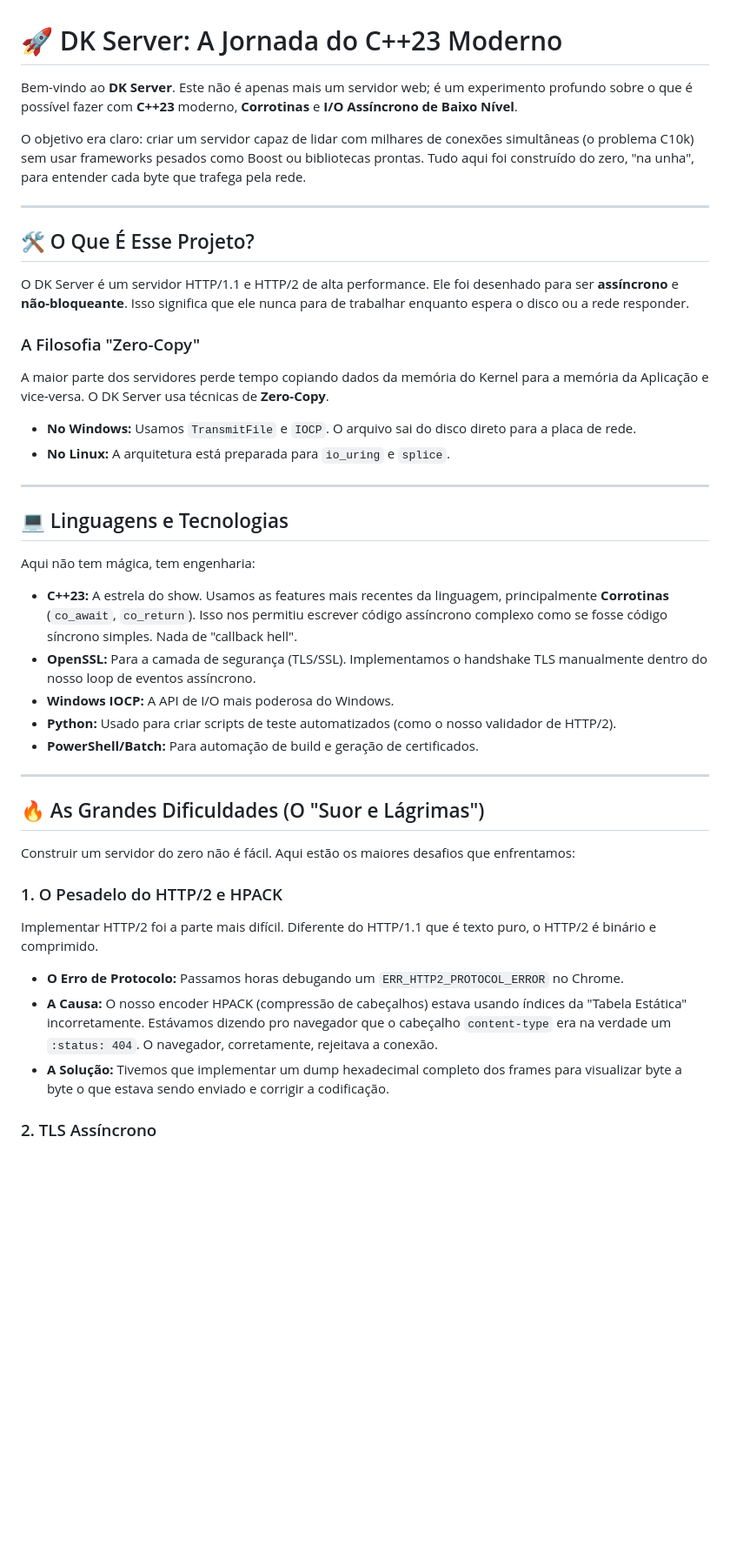
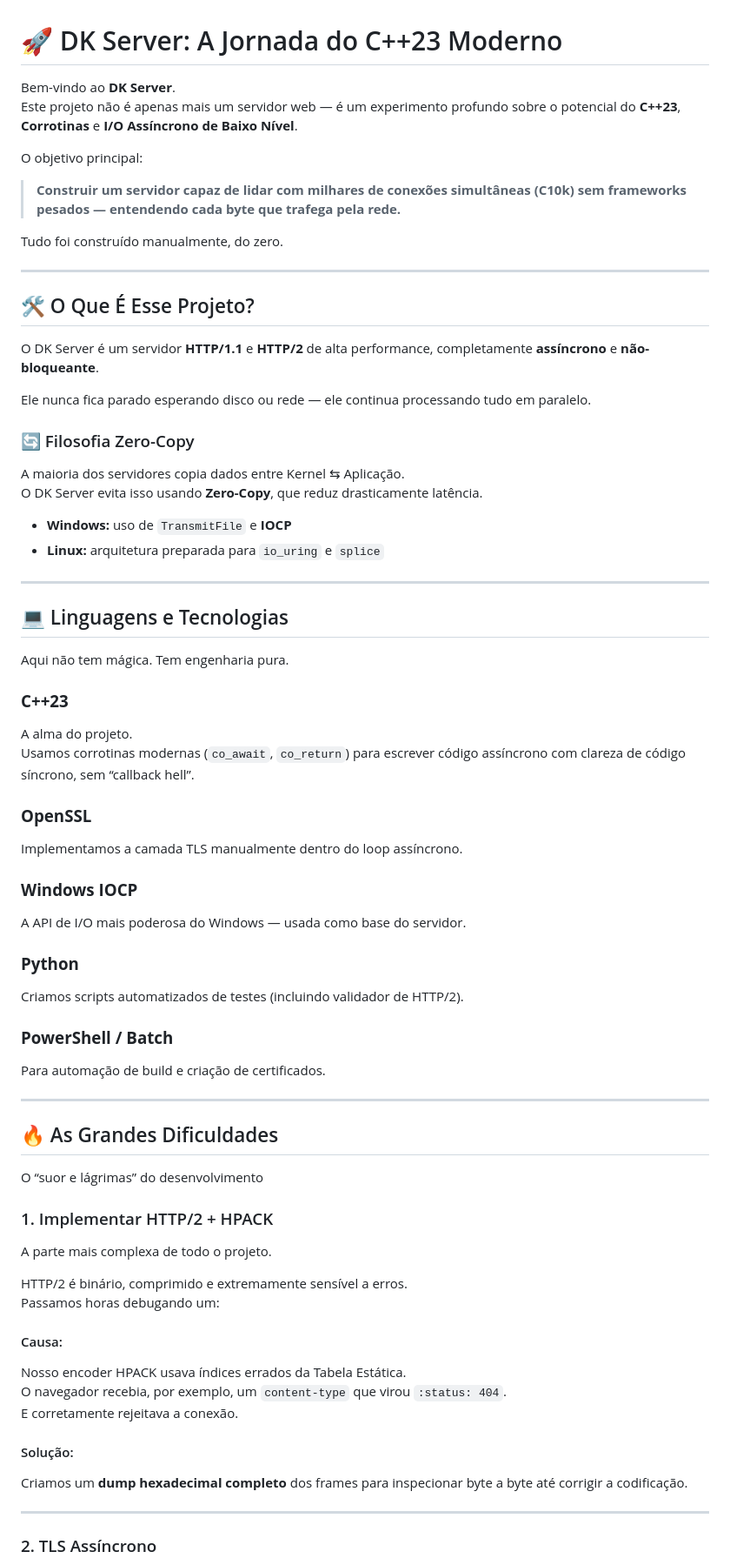
Before and after one commit to Diogokranzz/HTTP-2, a Markdown page: README.md, the part around the change printed below. Shown: that part at 87% size. GitHub-like rendering; blank space fills up the shorter version.

```diff
--- a/README.md
+++ b/README.md
@@ -1,42 +1,73 @@
 # 🚀 DK Server: A Jornada do C++23 Moderno
 
-Bem-vindo ao **DK Server**. Este não é apenas mais um servidor web; é um experimento profundo sobre o que é possível fazer com **C++23** moderno, **Corrotinas** e **I/O Assíncrono de Baixo Nível**.
+Bem-vindo ao **DK Server**.
+Este projeto não é apenas mais um servidor web — é um experimento profundo sobre o potencial do **C++23**, **Corrotinas** e **I/O Assíncrono de Baixo Nível**.
 
-O objetivo era claro: criar um servidor capaz de lidar com milhares de conexões simultâneas (o problema C10k) sem usar frameworks pesados como Boost ou bibliotecas prontas. Tudo aqui foi construído do zero, "na unha", para entender cada byte que trafega pela rede.
+O objetivo principal:
+
+> **Construir um servidor capaz de lidar com milhares de conexões simultâneas (C10k) sem frameworks pesados — entendendo cada byte que trafega pela rede.**
+
+Tudo foi construído manualmente, do zero.
 
 ---
 
 ## 🛠️ O Que É Esse Projeto?
 
-O DK Server é um servidor HTTP/1.1 e HTTP/2 de alta performance. Ele foi desenhado para ser **assíncrono** e **não-bloqueante**. Isso significa que ele nunca para de trabalhar enquanto espera o disco ou a rede responder.
+O DK Server é um servidor **HTTP/1.1** e **HTTP/2** de alta performance, completamente **assíncrono** e **não-bloqueante**.
 
-### A Filosofia "Zero-Copy"
-A maior parte dos servidores perde tempo copiando dados da memória do Kernel para a memória da Aplicação e vice-versa. O DK Server usa técnicas de **Zero-Copy**.
-- **No Windows:** Usamos `TransmitFile` e `IOCP`. O arquivo sai do disco direto para a placa de rede.
-- **No Linux:** A arquitetura está preparada para `io_uring` e `splice`.
+Ele nunca fica parado esperando disco ou rede — ele continua processando tudo em paralelo.
+
+### 🔄 Filosofia Zero-Copy
+
+A maioria dos servidores copia dados entre Kernel ⇆ Aplicação.
+O DK Server evita isso usando **Zero-Copy**, que reduz drasticamente latência.
+
+- **Windows:** uso de `TransmitFile` e **IOCP**
+- **Linux:** arquitetura preparada para `io_uring` e `splice`
 
 ---
 
 ## 💻 Linguagens e Tecnologias
 
-Aqui não tem mágica, tem engenharia:
+Aqui não tem mágica. Tem engenharia pura.
 
-*   **C++23:** A estrela do show. Usamos as features mais recentes da linguagem, principalmente **Corrotinas** (`co_await`, `co_return`). Isso nos permitiu escrever código assíncrono complexo como se fosse código síncrono simples. Nada de "callback hell".
-*   **OpenSSL:** Para a camada de segurança (TLS/SSL). Implementamos o handshake TLS manualmente dentro do nosso loop de eventos assíncrono.
-*   **Windows IOCP:** A API de I/O mais poderosa do Windows.
-*   **Python:** Usado para criar scripts de teste automatizados (como o nosso validador de HTTP/2).
-*   **PowerShell/Batch:** Para automação de build e geração de certificados.
+### **C++23**
+A alma do projeto.
+Usamos corrotinas modernas (`co_await`, `co_return`) para escrever código assíncrono com clareza de código síncrono, sem “callback hell”.
+
+### **OpenSSL**
+Implementamos a camada TLS manualmente dentro do loop assíncrono.
+
+### **Windows IOCP**
+A API de I/O mais poderosa do Windows — usada como base do servidor.
+
+### **Python**
+Criamos scripts automatizados de testes (incluindo validador de HTTP/2).
+
+### **PowerShell / Batch**
+Para automação de build e criação de certificados.
 
 ---
 
-## 🔥 As Grandes Dificuldades (O "Suor e Lágrimas")
+## 🔥 As Grandes Dificuldades
+O “suor e lágrimas” do desenvolvimento
 
-Construir um servidor do zero não é fácil. Aqui estão os maiores desafios que enfrentamos:
+### 1. Implementar HTTP/2 + HPACK
 
-### 1. O Pesadelo do HTTP/2 e HPACK
-Implementar HTTP/2 foi a parte mais difícil. Diferente do HTTP/1.1 que é texto puro, o HTTP/2 é binário e comprimido.
-- **O Erro de Protocolo:** Passamos horas debugando um `ERR_HTTP2_PROTOCOL_ERROR` no Chrome.
-- **A Causa:** O nosso encoder HPACK (compressão de cabeçalhos) estava usando índices da "Tabela Estática" incorretamente. Estávamos dizendo pro navegador que o cabeçalho `content-type` era na verdade um `:status: 404`. O navegador, corretamente, rejeitava a conexão.
-- **A Solução:** Tivemos que implementar um dump hexadecimal completo dos frames para visualizar byte a byte o que estava sendo enviado e corrigir a codificação.
+A parte mais complexa de todo o projeto.
+
+HTTP/2 é binário, comprimido e extremamente sensível a erros.
+Passamos horas debugando um:
+
+
+#### Causa:
+Nosso encoder HPACK usava índices errados da Tabela Estática.
+O navegador recebia, por exemplo, um `content-type` que virou `:status: 404`.
+E corretamente rejeitava a conexão.
+
+#### Solução:
+Criamos um **dump hexadecimal completo** dos frames para inspecionar byte a byte até corrigir a codificação.
+
+---
 
 ### 2. TLS Assíncrono
```
Also changed, not shown: other parts of README.md (+41 -10 lines).
